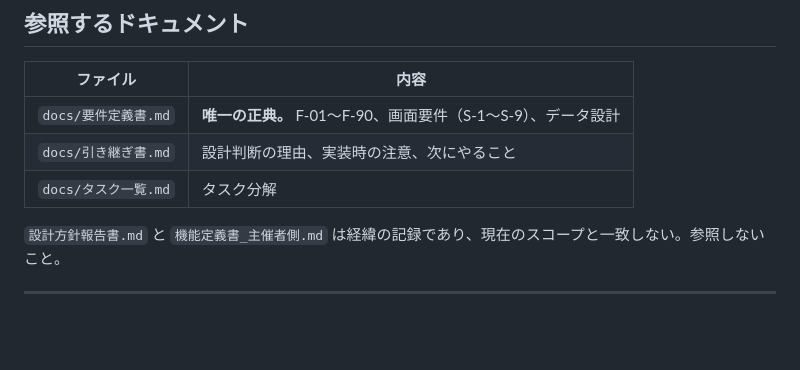
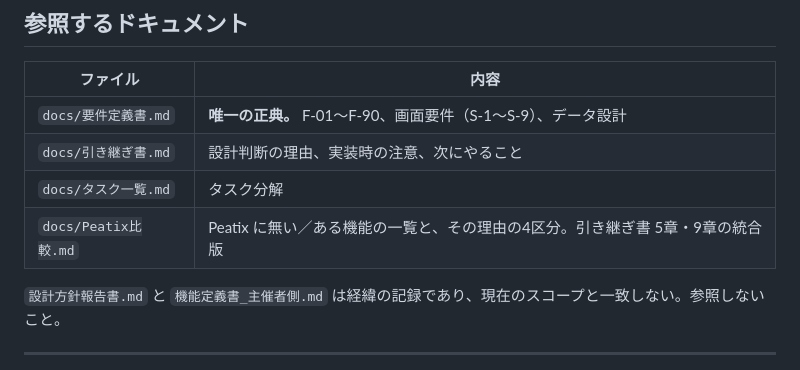
Before and after one commit to Neo-Oi/neo_event_tool, a Markdown page: CLAUDE.md, the part around the change. GitHub-like rendering; blank space fills up the shorter version.

```diff
--- a/CLAUDE.md
+++ b/CLAUDE.md
@@ -13,6 +13,7 @@
 | `docs/要件定義書.md` | **唯一の正典。** F-01〜F-90、画面要件（S-1〜S-9）、データ設計 |
 | `docs/引き継ぎ書.md` | 設計判断の理由、実装時の注意、次にやること |
 | `docs/タスク一覧.md` | タスク分解 |
+| `docs/Peatix比較.md` | Peatix に無い／ある機能の一覧と、その理由の4区分。引き継ぎ書 5章・9章の統合版 |
 
 `設計方針報告書.md` と `機能定義書_主催者側.md` は経緯の記録であり、現在のスコープと一致しない。参照しないこと。
 
```
Also changed, not shown: docs/Peatix比較.md (added, +117 -0 lines), docs/引き継ぎ書.md (+9 -2 lines).
